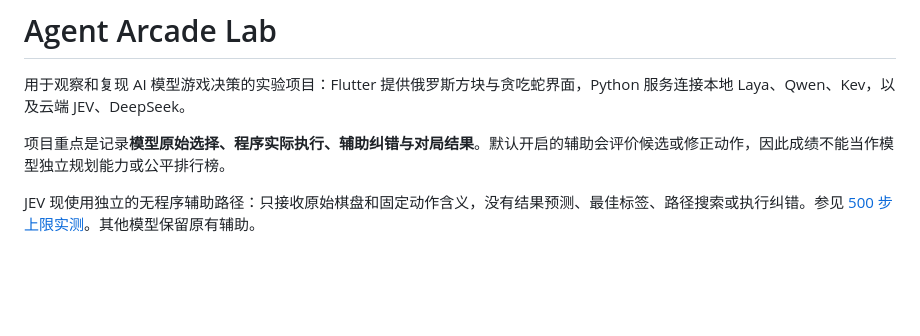
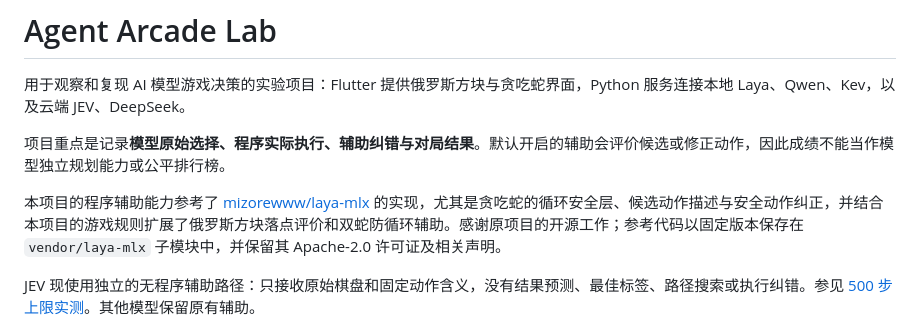
Before and after one commit to robinfai/agent-arcade-lab, a Markdown page: README.md, the part around the change. Drawn GitHub-style; blank space fills up the shorter version.

Commit message:
Credit laya-mlx for program assistance implementation

```diff
--- a/README.md
+++ b/README.md
@@ -3,6 +3,8 @@
 用于观察和复现 AI 模型游戏决策的实验项目：Flutter 提供俄罗斯方块与贪吃蛇界面，Python 服务连接本地 Laya、Qwen、Kev，以及云端 JEV、DeepSeek。
 
 项目重点是记录**模型原始选择、程序实际执行、辅助纠错与对局结果**。默认开启的辅助会评价候选或修正动作，因此成绩不能当作模型独立规划能力或公平排行榜。
+
+本项目的程序辅助能力参考了 [mizorewww/laya-mlx](https://github.com/mizorewww/laya-mlx/tree/main) 的实现，尤其是贪吃蛇的循环安全层、候选动作描述与安全动作纠正，并结合本项目的游戏规则扩展了俄罗斯方块落点评价和双蛇防循环辅助。感谢原项目的开源工作；参考代码以固定版本保存在 `vendor/laya-mlx` 子模块中，并保留其 Apache-2.0 许可证及相关声明。
 
 JEV 现使用独立的无程序辅助路径：只接收原始棋盘和固定动作含义，没有结果预测、最佳标签、路径搜索或执行纠错。参见 [500 步上限实测](reports/jev-unassisted/README.md)。其他模型保留原有辅助。
 
```
